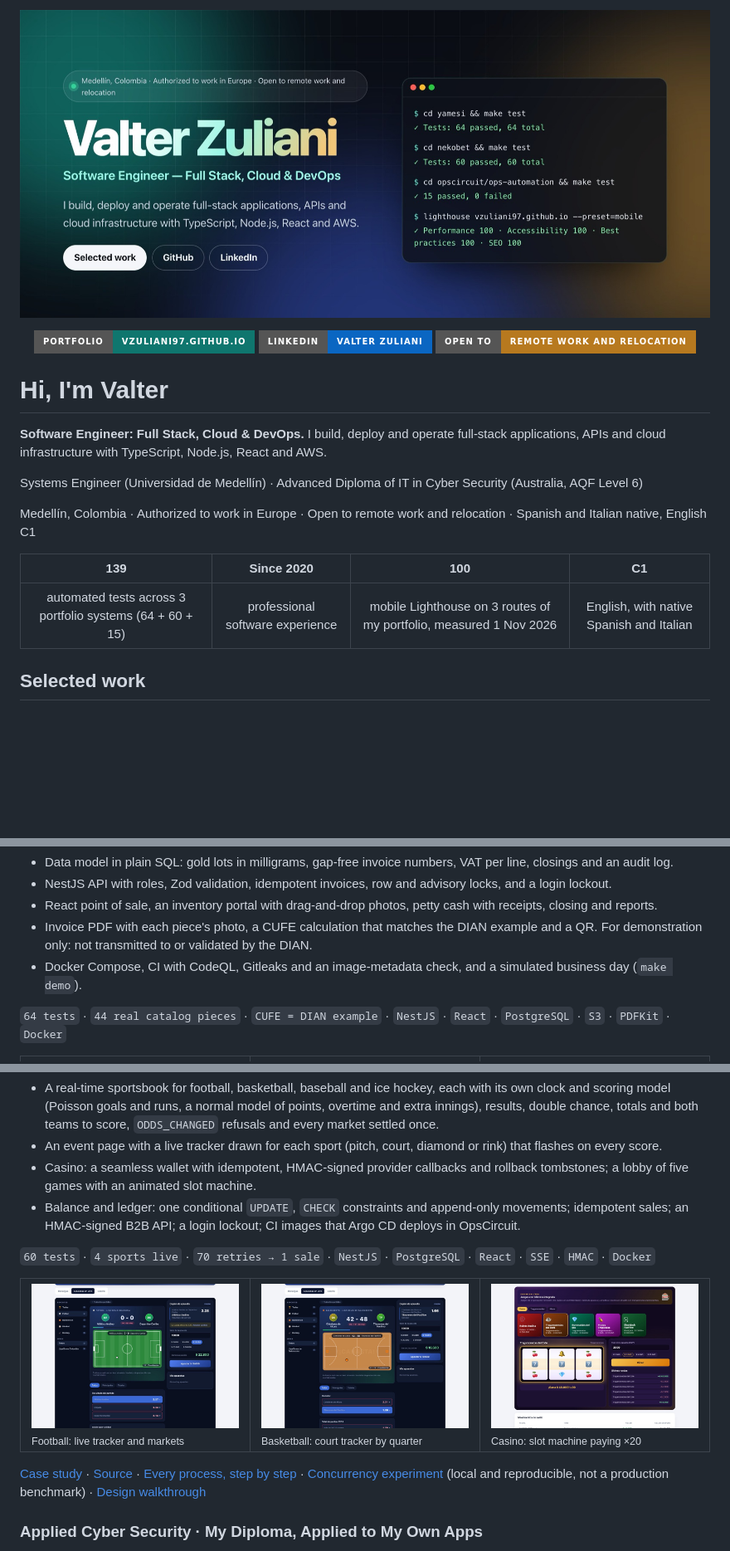
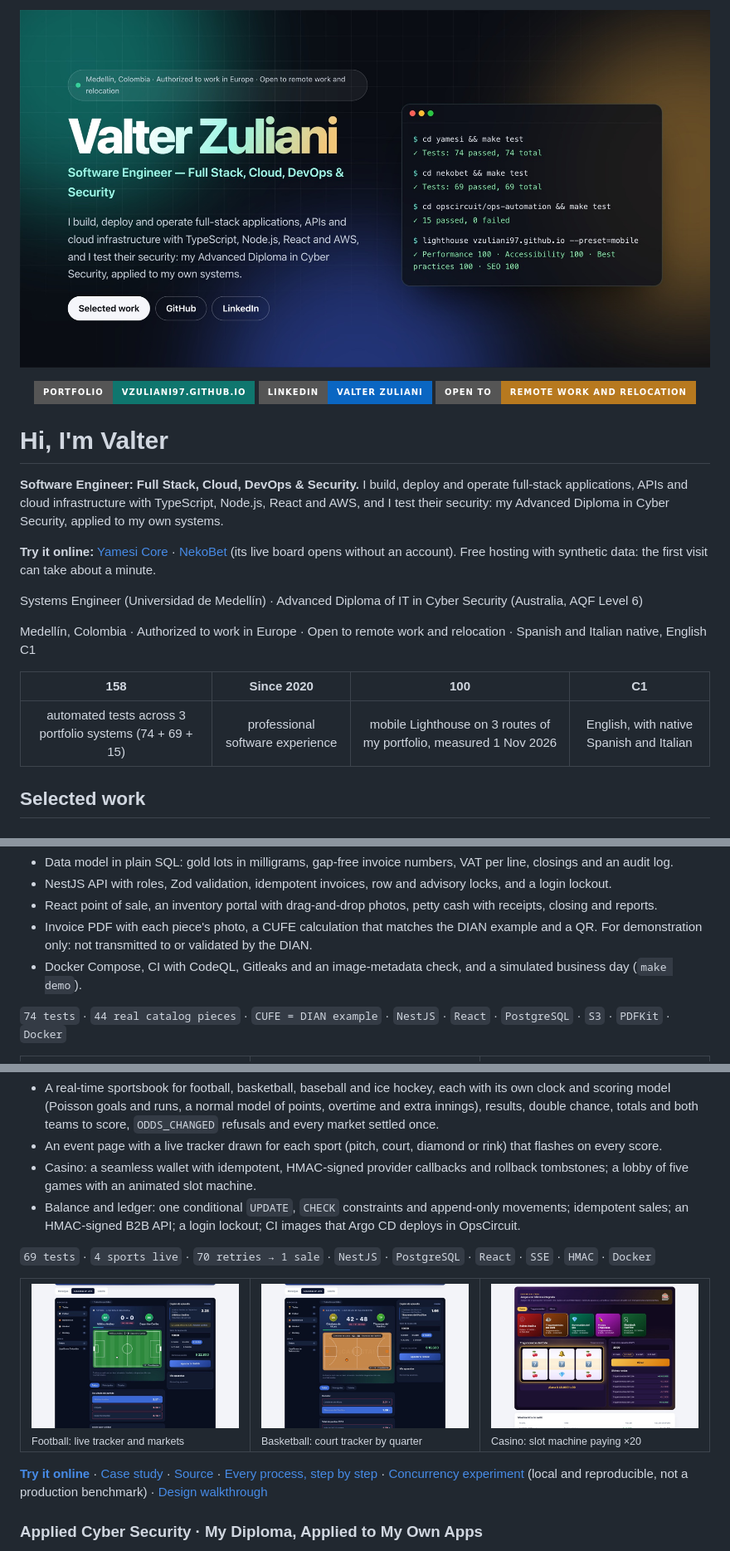
Before and after one commit to vzuliani97/vzuliani97, a Markdown page: README.md, 3 parts joined by grey strips. Shown at 83% size. Drawn GitHub-style; pictures changed too: assets/banner.jpg; badges without logos; blank space fills up the shorter version.

Commit message:
docs: try Yamesi and NekoBet online; security in the headline; 158 tests (74 + 69 + 15)

```diff
--- a/README.md
+++ b/README.md
@@ -8,15 +8,17 @@
 
 # Hi, I'm Valter
 
-**Software Engineer: Full Stack, Cloud & DevOps.** I build, deploy and operate full-stack applications, APIs and cloud infrastructure with TypeScript, Node.js, React and AWS.
+**Software Engineer: Full Stack, Cloud, DevOps & Security.** I build, deploy and operate full-stack applications, APIs and cloud infrastructure with TypeScript, Node.js, React and AWS, and I test their security: my Advanced Diploma in Cyber Security, applied to my own systems.
+
+**Try it online:** [Yamesi Core](https://yamesi.netlify.app) · [NekoBet](https://nekobet.netlify.app) (its live board opens without an account). Free hosting with synthetic data: the first visit can take about a minute.
 
 Systems Engineer (Universidad de Medellín) · Advanced Diploma of IT in Cyber Security (Australia, AQF Level 6)
 
 Medellín, Colombia · Authorized to work in Europe · Open to remote work and relocation · Spanish and Italian native, English C1
 
-| 139 | Since 2020 | 100 | C1 |
+| 158 | Since 2020 | 100 | C1 |
 |:---:|:---:|:---:|:---:|
-| automated tests across 3 portfolio systems (64 + 60 + 15) | professional software experience | mobile Lighthouse on 3 routes of my portfolio, measured 1 Nov 2026 | English, with native Spanish and Italian |
+| automated tests across 3 portfolio systems (74 + 69 + 15) | professional software experience | mobile Lighthouse on 3 routes of my portfolio, measured 1 Nov 2026 | English, with native Spanish and Italian |
 
 ## Selected work
 
@@ -33,7 +35,7 @@ Medellín, Colombia · Authorized to work in Europe · Open to remote work and r
 - Invoice PDF with each piece's photo, a CUFE calculation that matches the DIAN example and a QR. For demonstration only: not transmitted to or validated by the DIAN.
 - Docker Compose, CI with CodeQL, Gitleaks and an image-metadata check, and a simulated business day (`make demo`).
 
-`64 tests` · `44 real catalog pieces` · `CUFE = DIAN example` · `NestJS` · `React` · `PostgreSQL` · `S3` · `PDFKit` · `Docker`
+`74 tests` · `44 real catalog pieces` · `CUFE = DIAN example` · `NestJS` · `React` · `PostgreSQL` · `S3` · `PDFKit` · `Docker`
 
 <table>
   <tr>
@@ -93,7 +95,7 @@ Built for a real store: the demo runs on 44 pieces from the public catalog of Jo
 - Casino: a seamless wallet with idempotent, HMAC-signed provider callbacks and rollback tombstones; a lobby of five games with an animated slot machine.
 - Balance and ledger: one conditional `UPDATE`, `CHECK` constraints and append-only movements; idempotent sales; an HMAC-signed B2B API; a login lockout; CI images that Argo CD deploys in OpsCircuit.
 
-`60 tests` · `4 sports live` · `70 retries → 1 sale` · `NestJS` · `PostgreSQL` · `React` · `SSE` · `HMAC` · `Docker`
+`69 tests` · `4 sports live` · `70 retries → 1 sale` · `NestJS` · `PostgreSQL` · `React` · `SSE` · `HMAC` · `Docker`
 
 <table>
   <tr>
@@ -103,7 +105,7 @@ Built for a real store: the demo runs on 44 pieces from the public catalog of Jo
   </tr>
 </table>
 
-[Case study](https://vzuliani97.github.io/work/nekobet/) · [Source](https://github.com/vzuliani97/nekobet) · [Every process, step by step](https://github.com/vzuliani97/nekobet#processes-step-by-step) · [Concurrency experiment](https://github.com/vzuliani97/nekobet/blob/main/docs/concurrency-experiment.md) (local and reproducible, not a production benchmark) · [Design walkthrough](https://github.com/vzuliani97/nekobet/blob/main/DESIGN_WALKTHROUGH.md)
+**[Try it online](https://nekobet.netlify.app)** · [Case study](https://vzuliani97.github.io/work/nekobet/) · [Source](https://github.com/vzuliani97/nekobet) · [Every process, step by step](https://github.com/vzuliani97/nekobet#processes-step-by-step) · [Concurrency experiment](https://github.com/vzuliani97/nekobet/blob/main/docs/concurrency-experiment.md) (local and reproducible, not a production benchmark) · [Design walkthrough](https://github.com/vzuliani97/nekobet/blob/main/DESIGN_WALKTHROUGH.md)
 
 ### Applied Cyber Security · My Diploma, Applied to My Own Apps
 
```
Also changed, not shown: other parts of README.md (+4 -2 lines).
